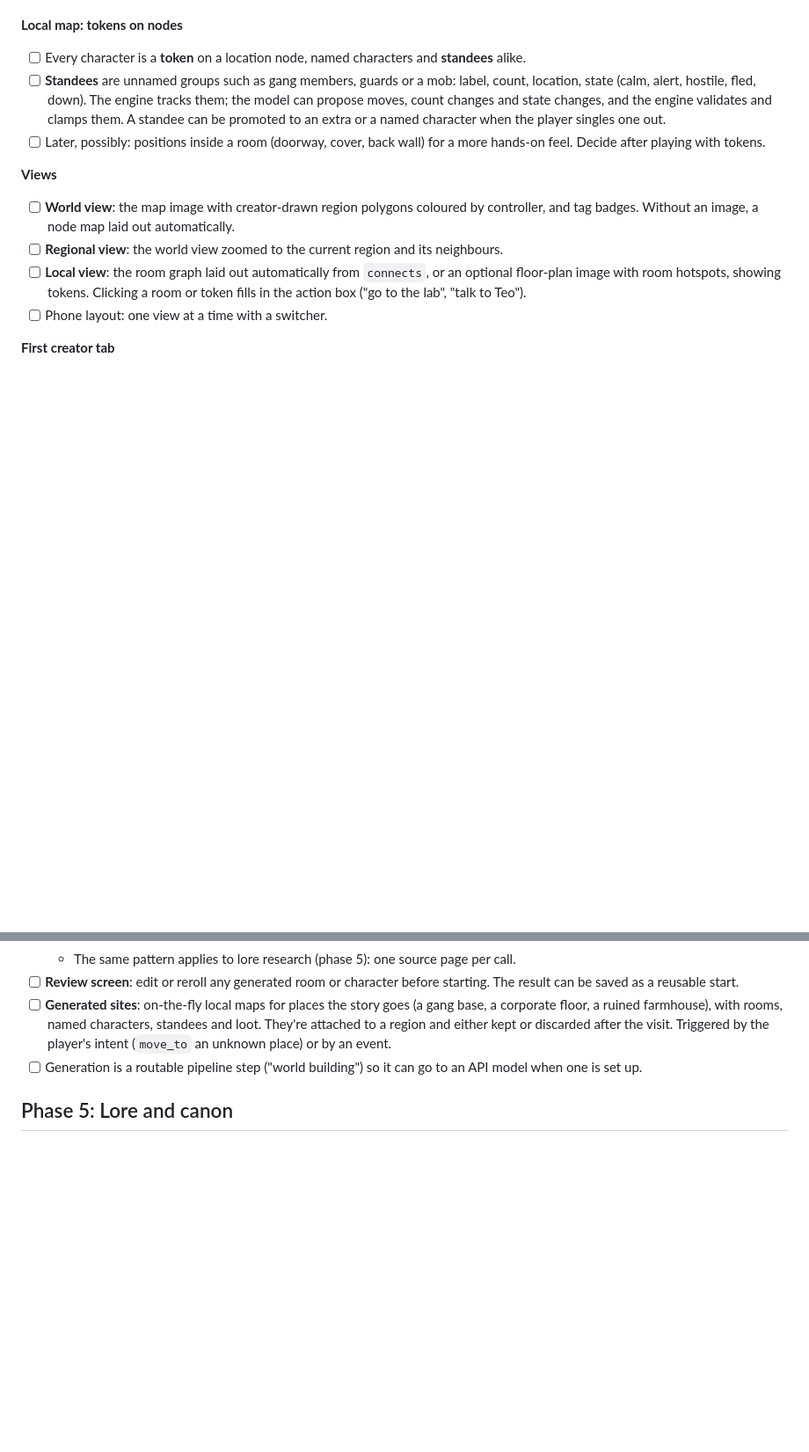
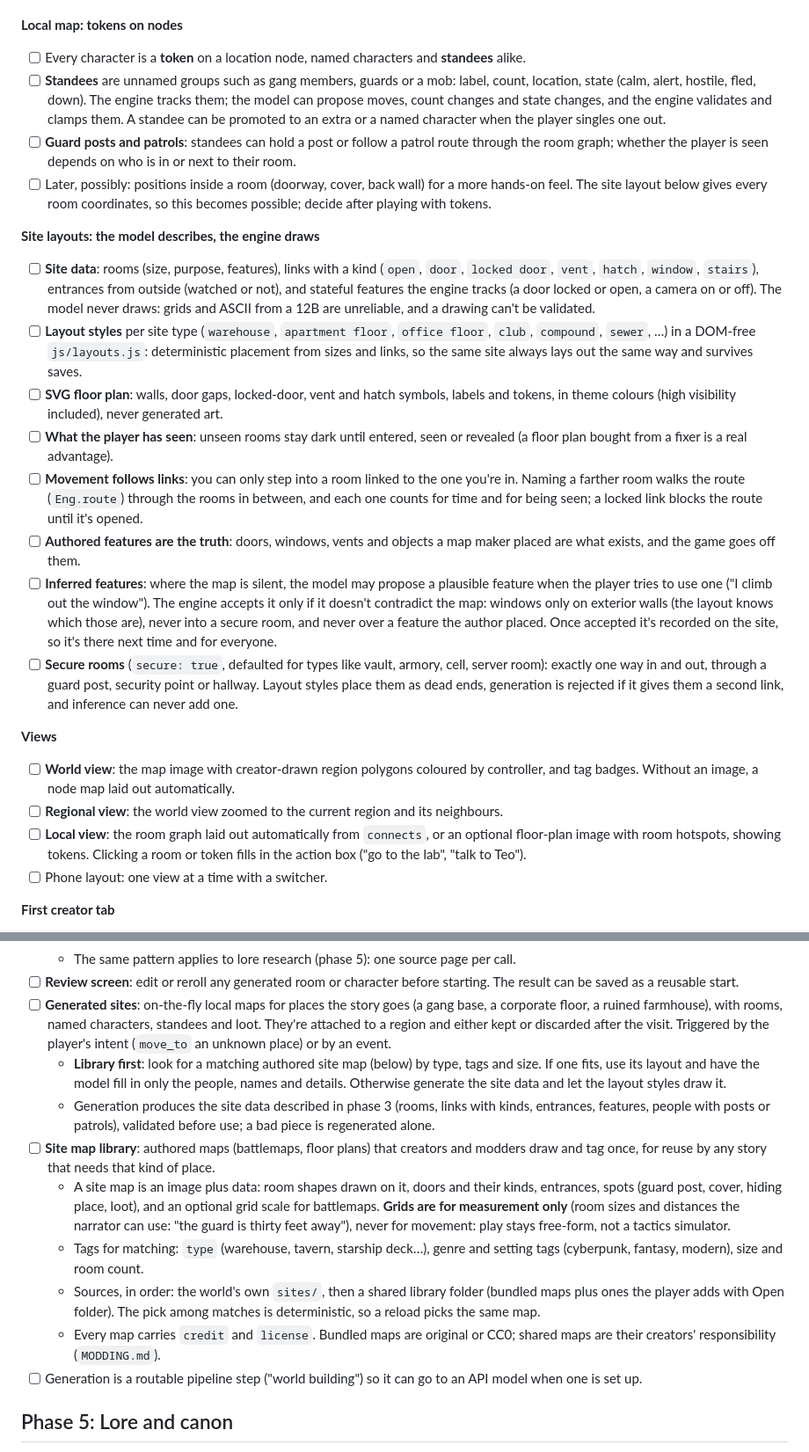
Before and after one commit to Umedyn/Ensemble, a Markdown page: ROADMAP.md, 2 parts joined by grey strips. Shown at 88% size. Rendered like a GitHub page; blank space fills up the shorter version.

Commit message:
Docs: site layouts, site map library, movement and secure rooms
Co-Authored-By: Claude Opus 5.5 <noreply@anthropic.com>

```diff
--- a/ROADMAP.md
+++ b/ROADMAP.md
@@ -97,7 +97,18 @@ Pax Historia's map at personal scale: World → Regional → Local.
 **Local map: tokens on nodes**
 - [ ] Every character is a **token** on a location node, named characters and **standees** alike.
 - [ ] **Standees** are unnamed groups such as gang members, guards or a mob: label, count, location, state (calm, alert, hostile, fled, down). The engine tracks them; the model can propose moves, count changes and state changes, and the engine validates and clamps them. A standee can be promoted to an extra or a named character when the player singles one out.
-- [ ] Later, possibly: positions inside a room (doorway, cover, back wall) for a more hands-on feel. Decide after playing with tokens.
+- [ ] **Guard posts and patrols**: standees can hold a post or follow a patrol route through the room graph; whether the player is seen depends on who is in or next to their room.
+- [ ] Later, possibly: positions inside a room (doorway, cover, back wall) for a more hands-on feel. The site layout below gives every room coordinates, so this becomes possible; decide after playing with tokens.
+
+**Site layouts: the model describes, the engine draws**
+- [ ] **Site data**: rooms (size, purpose, features), links with a kind (`open`, `door`, `locked door`, `vent`, `hatch`, `window`, `stairs`), entrances from outside (watched or not), and stateful features the engine tracks (a door locked or open, a camera on or off). The model never draws: grids and ASCII from a 12B are unreliable, and a drawing can't be validated.
+- [ ] **Layout styles** per site type (`warehouse`, `apartment floor`, `office floor`, `club`, `compound`, `sewer`, …) in a DOM-free `js/layouts.js`: deterministic placement from sizes and links, so the same site always lays out the same way and survives saves.
+- [ ] **SVG floor plan**: walls, door gaps, locked-door, vent and hatch symbols, labels and tokens, in theme colours (high visibility included), never generated art.
+- [ ] **What the player has seen**: unseen rooms stay dark until entered, seen or revealed (a floor plan bought from a fixer is a real advantage).
+- [ ] **Movement follows links**: you can only step into a room linked to the one you're in. Naming a farther room walks the route (`Eng.route`) through the rooms in between, and each one counts for time and for being seen; a locked link blocks the route until it's opened.
+- [ ] **Authored features are the truth**: doors, windows, vents and objects a map maker placed are what exists, and the game goes off them.
+- [ ] **Inferred features**: where the map is silent, the model may propose a plausible feature when the player tries to use one ("I climb out the window"). The engine accepts it only if it doesn't contradict the map: windows only on exterior walls (the layout knows which those are), never into a secure room, and never over a feature the author placed. Once accepted it's recorded on the site, so it's there next time and for everyone.
+- [ ] **Secure rooms** (`secure: true`, defaulted for types like vault, armory, cell, server room): exactly one way in and out, through a guard post, security point or hallway. Layout styles place them as dead ends, generation is rejected if it gives them a second link, and inference can never add one.
 
 **Views**
 - [ ] **World view**: the map image with creator-drawn region polygons coloured by controller, and tag badges. Without an image, a node map laid out automatically.
@@ -124,6 +135,13 @@ Make your own character and start, and have the engine fill in the world around
   - The same pattern applies to lore research (phase 5): one source page per call.
 - [ ] **Review screen**: edit or reroll any generated room or character before starting. The result can be saved as a reusable start.
 - [ ] **Generated sites**: on-the-fly local maps for places the story goes (a gang base, a corporate floor, a ruined farmhouse), with rooms, named characters, standees and loot. They're attached to a region and either kept or discarded after the visit. Triggered by the player's intent (`move_to` an unknown place) or by an event.
+  - **Library first**: look for a matching authored site map (below) by type, tags and size. If one fits, use its layout and have the model fill in only the people, names and details. Otherwise generate the site data and let the layout styles draw it.
+  - Generation produces the site data described in phase 3 (rooms, links with kinds, entrances, features, people with posts or patrols), validated before use; a bad piece is regenerated alone.
+- [ ] **Site map library**: authored maps (battlemaps, floor plans) that creators and modders draw and tag once, for reuse by any story that needs that kind of place.
+  - A site map is an image plus data: room shapes drawn on it, doors and their kinds, entrances, spots (guard post, cover, hiding place, loot), and an optional grid scale for battlemaps. **Grids are for measurement only** (room sizes and distances the narrator can use: "the guard is thirty feet away"), never for movement: play stays free-form, not a tactics simulator.
+  - Tags for matching: `type` (warehouse, tavern, starship deck…), genre and setting tags (cyberpunk, fantasy, modern), size and room count.
+  - Sources, in order: the world's own `sites/`, then a shared library folder (bundled maps plus ones the player adds with Open folder). The pick among matches is deterministic, so a reload picks the same map.
+  - Every map carries `credit` and `license`. Bundled maps are original or CC0; shared maps are their creators' responsibility (`MODDING.md`).
 - [ ] Generation is a routable pipeline step ("world building") so it can go to an API model when one is set up.
 
 ## Phase 5: Lore and canon
```
Also changed, not shown: other parts of ROADMAP.md (+2 -1 lines), MODDING.md (+4 -0 lines).
